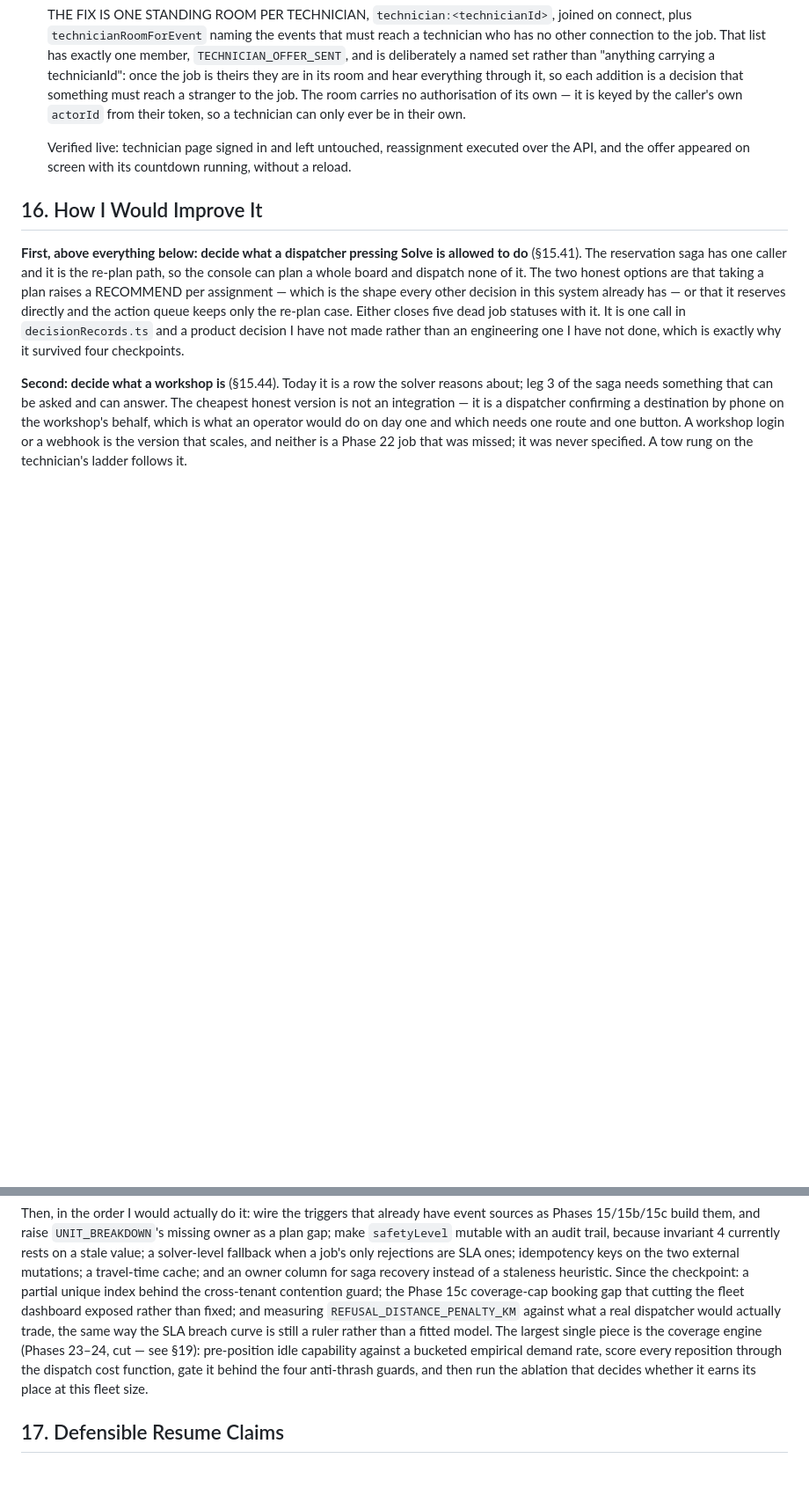
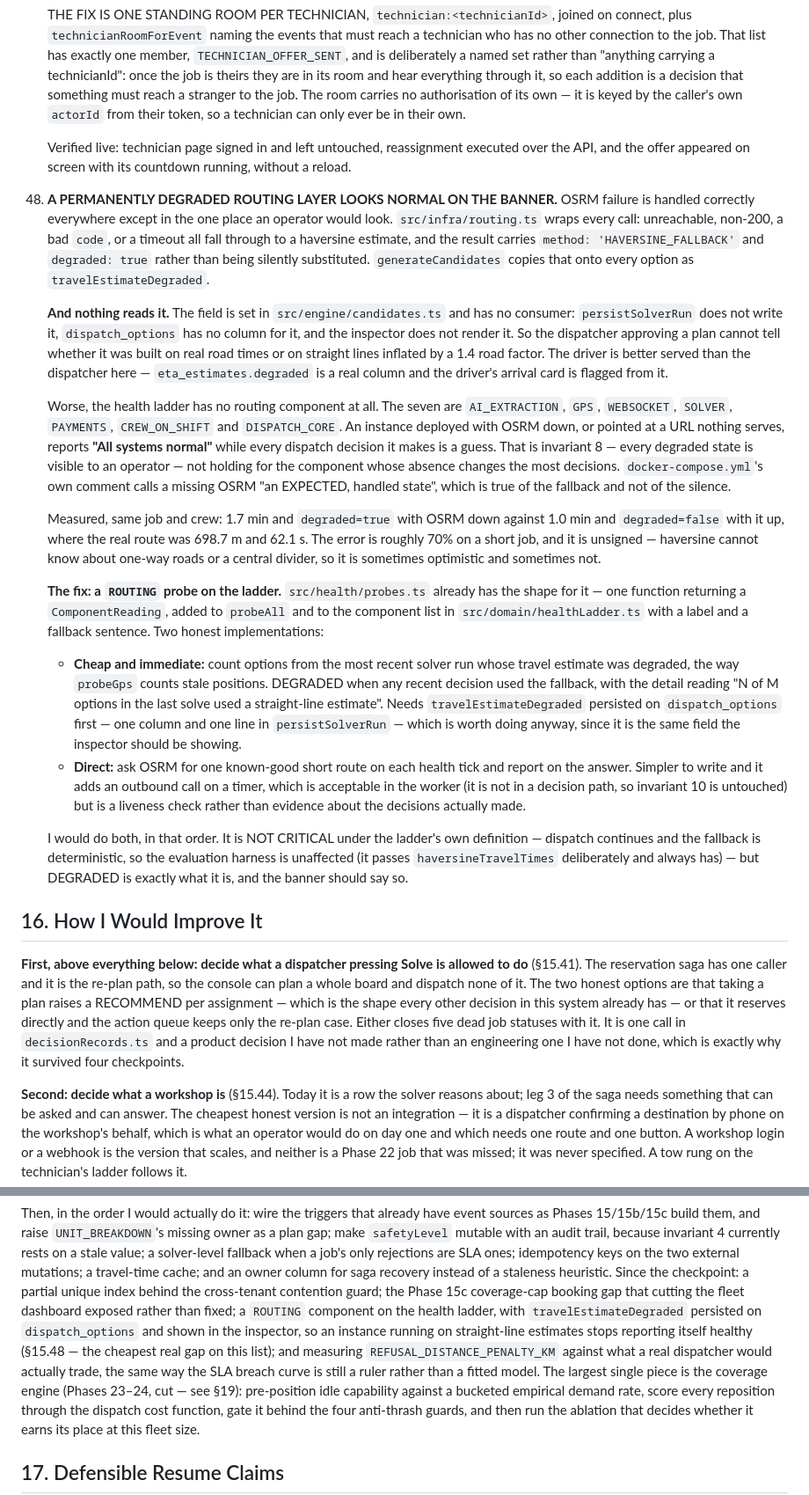
Before and after one commit to shrishtipanwar94-arch/zippy, a Markdown page: INTERVIEW.md, 2 parts joined by grey strips. Shown at 88% size. Drawn GitHub-style; blank space fills up the shorter version.

Commit message:
docs: record the routing-visibility gap as INTERVIEW.md §15.48
OSRM failure is handled correctly everywhere except the one place an operator
would look. routing.ts falls back to haversine and flags every result
degraded: true; generateCandidates copies that onto each option as
travelEstimateDegraded — and nothing reads it. persistSolverRun does not write
it, dispatch_options has no column for it, the inspector does not render it. So
the dispatcher approving a plan cannot tell whether it was built on real road
times or on straight lines. The driver is better served: eta_estimates.degraded
is a real column and their arrival card is flagged from it.

And the health ladder has no routing component at all, so an instance deployed
with OSRM down reports "All systems normal" while every dispatch decision it
makes is a guess. That is invariant 8 not holding for the component whose
absence changes the most decisions.

Includes the measurement — 1.7 min degraded against 1.0 min on a real 698.7 m
route, so roughly 70% error on a short job, unsigned because haversine cannot
know about one-way roads — and the fix I would make: a ROUTING probe in
src/health/probes.ts, first counting degraded options from the last solver run
(which needs travelEstimateDegraded persisted, worth doing anyway for the
inspector), then a direct liveness check on each health tick. Both, in that
order. DEGRADED rather than CRITICAL under the ladder's own definition, because
dispatch continues and the fallback is deterministic — the evaluation harness
passes haversineTravelTimes deliberately and is unaffected either way.

§16 gains a one-line pointer to it as the cheapest real gap on that list.

No probe added, as asked.

Co-Authored-By: Claude Opus 5 <noreply@anthropic.com>

```diff
--- a/INTERVIEW.md
+++ b/INTERVIEW.md
@@ -1353,6 +1353,62 @@ The most valuable section. In rough order of severity:
     executed over the API, and the offer appeared on screen with its countdown
     running, without a reload.
 
+48. **A PERMANENTLY DEGRADED ROUTING LAYER LOOKS NORMAL ON THE BANNER.** OSRM
+    failure is handled correctly everywhere except in the one place an operator
+    would look. `src/infra/routing.ts` wraps every call: unreachable, non-200,
+    a bad `code`, or a timeout all fall through to a haversine estimate, and the
+    result carries `method: 'HAVERSINE_FALLBACK'` and `degraded: true` rather
+    than being silently substituted. `generateCandidates` copies that onto every
+    option as `travelEstimateDegraded`.
+
+    **And nothing reads it.** The field is set in `src/engine/candidates.ts` and
+    has no consumer: `persistSolverRun` does not write it, `dispatch_options`
+    has no column for it, and the inspector does not render it. So the
+    dispatcher approving a plan cannot tell whether it was built on real road
+    times or on straight lines inflated by a 1.4 road factor. The driver is
+    better served than the dispatcher here — `eta_estimates.degraded` is a real
+    column and the driver's arrival card is flagged from it.
+
+    Worse, the health ladder has no routing component at all. The seven are
+    `AI_EXTRACTION`, `GPS`, `WEBSOCKET`, `SOLVER`, `PAYMENTS`, `CREW_ON_SHIFT`
+    and `DISPATCH_CORE`. An instance deployed with OSRM down, or pointed at a
+    URL nothing serves, reports **"All systems normal"** while every dispatch
+    decision it makes is a guess. That is invariant 8 — every degraded state is
+    visible to an operator — not holding for the component whose absence changes
+    the most decisions. `docker-compose.yml`'s own comment calls a missing OSRM
+    "an EXPECTED, handled state", which is true of the fallback and not of the
+    silence.
+
+    Measured, same job and crew: 1.7 min and `degraded=true` with OSRM down
+    against 1.0 min and `degraded=false` with it up, where the real route was
+    698.7 m and 62.1 s. The error is roughly 70% on a short job, and it is
+    unsigned — haversine cannot know about one-way roads or a central divider,
+    so it is sometimes optimistic and sometimes not.
+
+    **The fix: a `ROUTING` probe on the ladder.** `src/health/probes.ts` already
+    has the shape for it — one function returning a `ComponentReading`, added to
+    `probeAll` and to the component list in `src/domain/healthLadder.ts` with a
+    label and a fallback sentence. Two honest implementations:
+
+    - **Cheap and immediate:** count options from the most recent solver run
+      whose travel estimate was degraded, the way `probeGps` counts stale
+      positions. DEGRADED when any recent decision used the fallback, with the
+      detail reading "N of M options in the last solve used a straight-line
+      estimate". Needs `travelEstimateDegraded` persisted on `dispatch_options`
+      first — one column and one line in `persistSolverRun` — which is worth
+      doing anyway, since it is the same field the inspector should be showing.
+    - **Direct:** ask OSRM for one known-good short route on each health tick
+      and report on the answer. Simpler to write and it adds an outbound call
+      on a timer, which is acceptable in the worker (it is not in a decision
+      path, so invariant 10 is untouched) but is a liveness check rather than
+      evidence about the decisions actually made.
+
+    I would do both, in that order. It is NOT CRITICAL under the ladder's own
+    definition — dispatch continues and the fallback is deterministic, so the
+    evaluation harness is unaffected (it passes `haversineTravelTimes`
+    deliberately and always has) — but DEGRADED is exactly what it is, and the
+    banner should say so.
+
 ## 16. How I Would Improve It
 
 **First, above everything below: decide what a dispatcher pressing Solve is
@@ -1383,10 +1439,13 @@ job's only rejections are SLA ones; idempotency keys on the two external
 mutations; a travel-time cache; and an owner column for saga recovery instead
 of a staleness heuristic. Since the checkpoint: a partial unique index behind
 the cross-tenant contention guard; the Phase 15c coverage-cap booking gap
-that cutting the fleet dashboard exposed rather than fixed; and measuring
-`REFUSAL_DISTANCE_PENALTY_KM` against what a real dispatcher would actually
-trade, the same way the SLA breach curve is still a ruler rather than a
-fitted model. The largest single piece is the coverage engine (Phases 23–24,
+that cutting the fleet dashboard exposed rather than fixed; a `ROUTING`
+component on the health ladder, with `travelEstimateDegraded` persisted on
+`dispatch_options` and shown in the inspector, so an instance running on
+straight-line estimates stops reporting itself healthy (§15.48 — the cheapest
+real gap on this list); and measuring `REFUSAL_DISTANCE_PENALTY_KM` against
+what a real dispatcher would actually trade, the same way the SLA breach curve
+is still a ruler rather than a fitted model. The largest single piece is the coverage engine (Phases 23–24,
 cut — see §19): pre-position idle capability against a bucketed empirical
 demand rate, score every reposition through the dispatch cost function, gate
 it behind the four anti-thrash guards, and then run the ablation that decides
```
